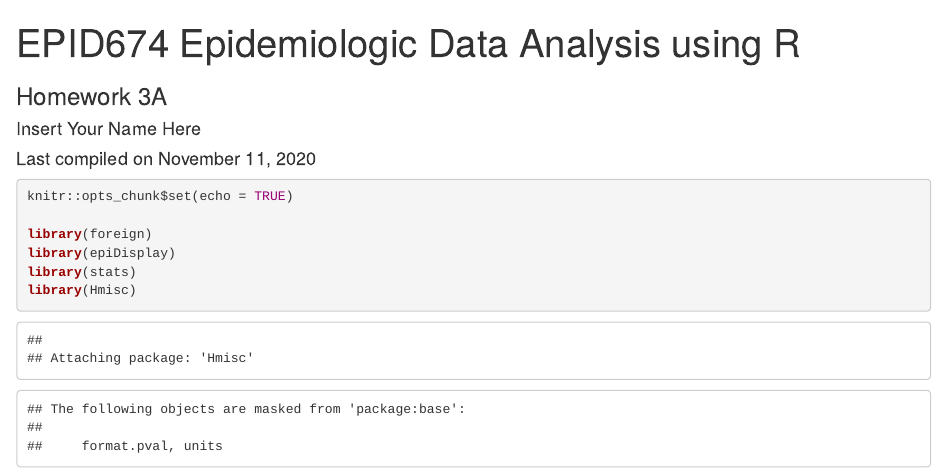
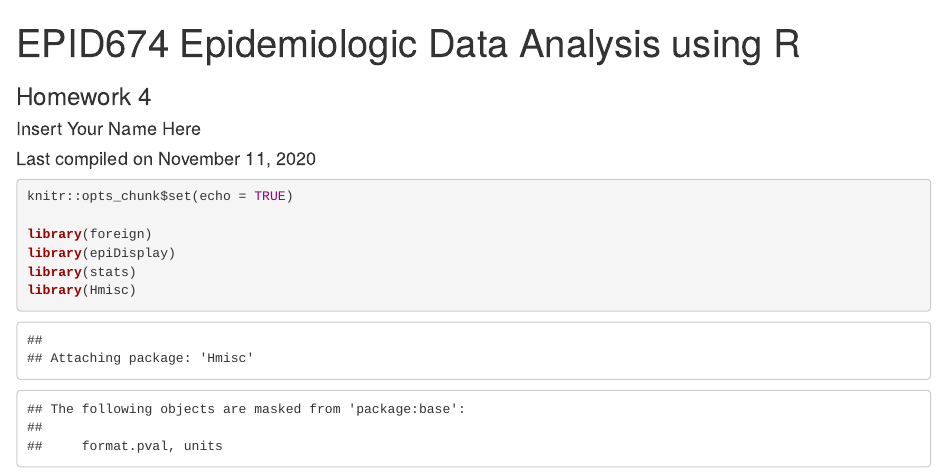
Before and after one commit to bakulski/EPID674_05_Hypothesis_Testing_Class, an R Markdown document (EPID674_Week4_Homework4.Rmd): the page in a window 1100 px wide, from its top. Rendered offline with R 4.5, knitr and Pandoc, with nearby package versions; drawn as R Markdown's standard HTML page in place of the format the file asks for.

Commit message:
Homework 4

```diff
--- a/EPID674_Week4_Homework4.Rmd
+++ b/EPID674_Week4_Homework4.Rmd
@@ -1,6 +1,6 @@
 ---
 title: "EPID674 Epidemiologic Data Analysis using R"
-subtitle: "Homework 3A"
+subtitle: "Homework 4"
 author: "Insert Your Name Here"
 date: "Last compiled on `r format(Sys.Date(), '%B %d, %Y')`"
 output:
```
Also changed, not shown: 2 other files.
